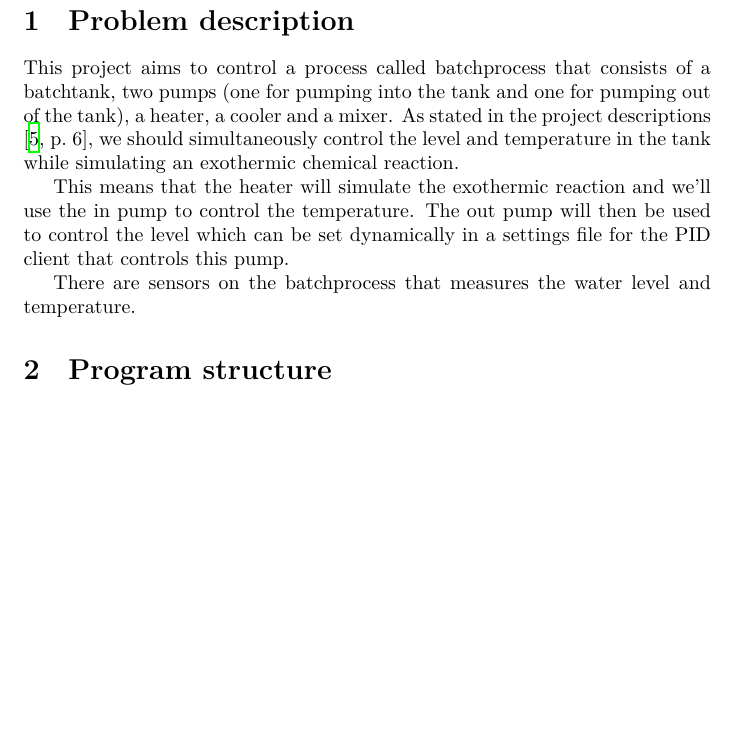
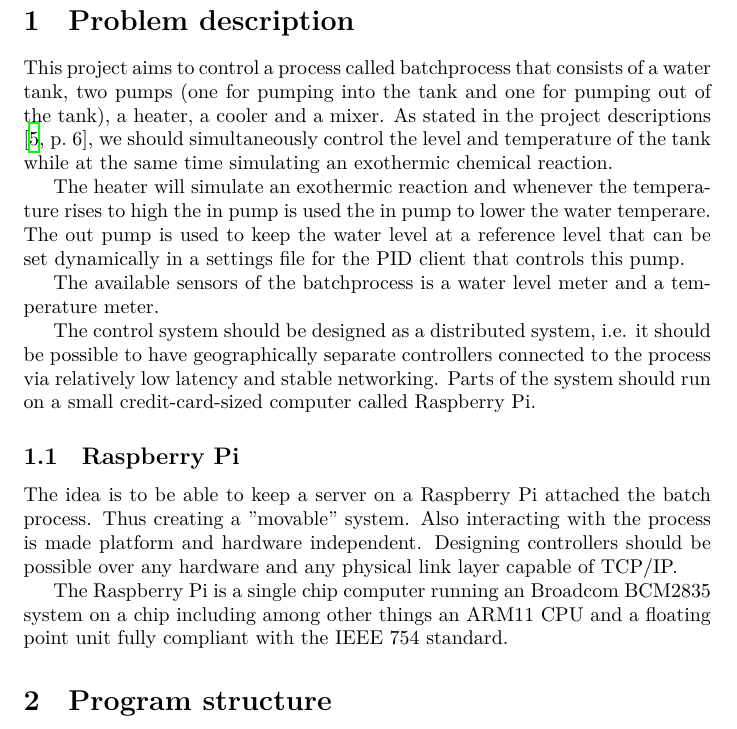
Before and after one commit to Fulkerson/FRTN01, a LaTeX document (docs/report.tex): part of page 3 of 10 before the commit and part of page 3 of 11 after it, cut so that both start at the same text, the shorter picture padded with empty space. Compiled offline with XeLaTeX.

Commit message:
Extended section 1 somewhat.

```diff
--- a/docs/report.tex
+++ b/docs/report.tex
@@ -25,16 +25,39 @@
 \newpage
 \section{Problem description}
 % An introduction that states the problem that has been solved.
-This project aims to control a process called batchprocess that consists of a
-batchtank, two pumps (one for pumping into the tank and one for pumping out of the tank), a heater, a cooler and a mixer. As stated in the project descriptions
-\cite[p.~6]{project12}, we should simultaneously control the level and
-temperature in the tank while simulating an exothermic chemical reaction.
+This project aims to control a process called batchprocess that consists
+of a water tank, two pumps (one for pumping into the tank and one for
+pumping out of the tank), a heater, a cooler and a mixer. As stated in
+the project descriptions \cite[p.~6]{project12}, we should
+simultaneously control the level and temperature of the tank while at
+the same time simulating an exothermic chemical reaction.
 
-This means that the heater will simulate the exothermic reaction and we'll use
-the in pump to control the temperature. The out pump will then be used
-to control the level which can be set dynamically in a settings file for the PID client that controls this pump.
+The heater will simulate an exothermic reaction and whenever the
+temperature rises to high the in pump is used the in pump to lower the
+water temperare. The out pump is used to keep the water level at a
+reference level that can be set dynamically in a settings file for the
+PID client that controls this pump.
 
-There are sensors on the batchprocess that measures the water level and temperature.
+The available sensors of the batchprocess is a water level meter and a
+temperature meter.
+
+The control system should be designed as a distributed system, i.e. it
+should be possible to have geographically separate controllers connected
+to the process via relatively low latency and stable networking. Parts
+of the system should run on a small credit-card-sized computer called
+Raspberry Pi.
+
+\subsection{Raspberry Pi}
+The idea is to be able to keep a server on a Raspberry Pi attached the
+batch process. Thus creating a "movable" system. Also interacting with
+the process is made platform and hardware independent. Designing
+controllers should be possible over any hardware and any physical link
+layer capable of TCP/IP.
+
+The Raspberry Pi is a single chip computer running an Broadcom BCM2835
+system on a chip including among other things an ARM11 CPU and a
+floating point unit fully compliant with the IEEE 754 standard.
+
 
 \section{Program structure}
 % A section describing the main program structure, both from a class
```
